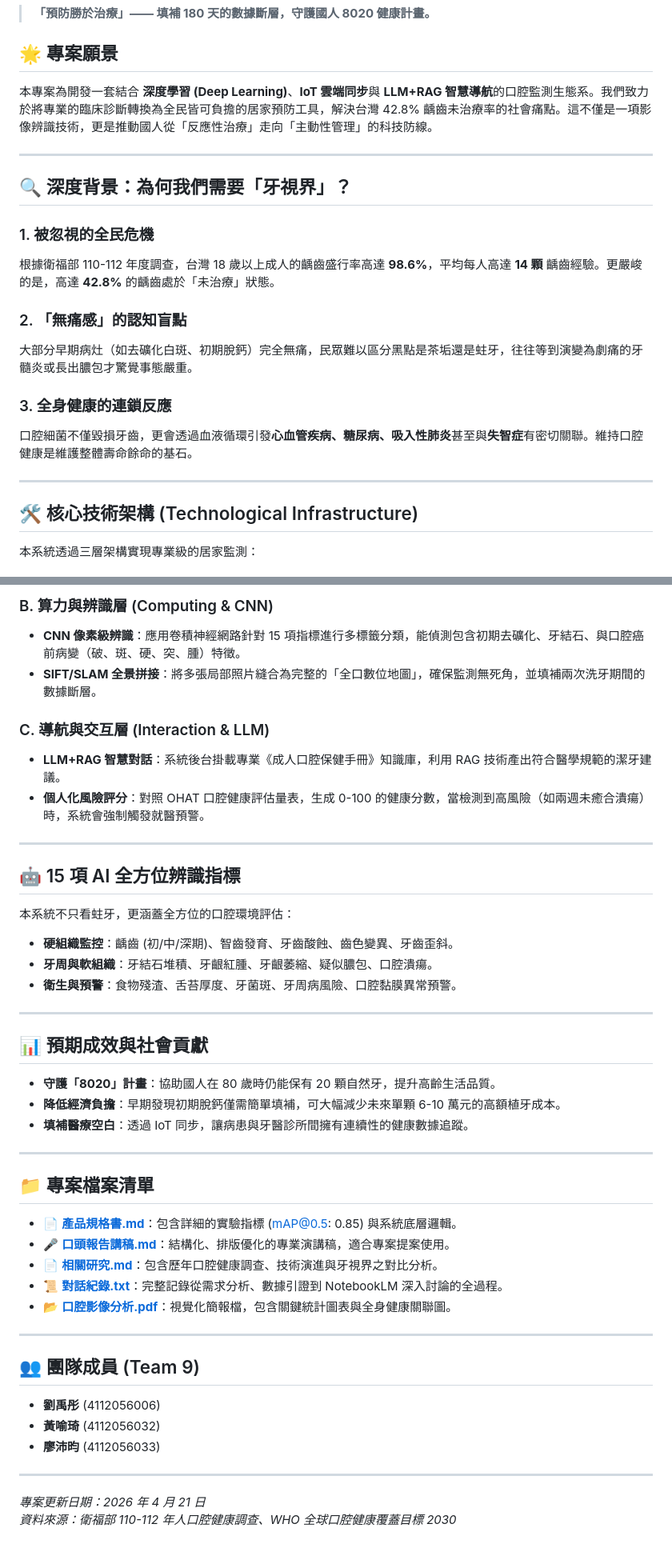
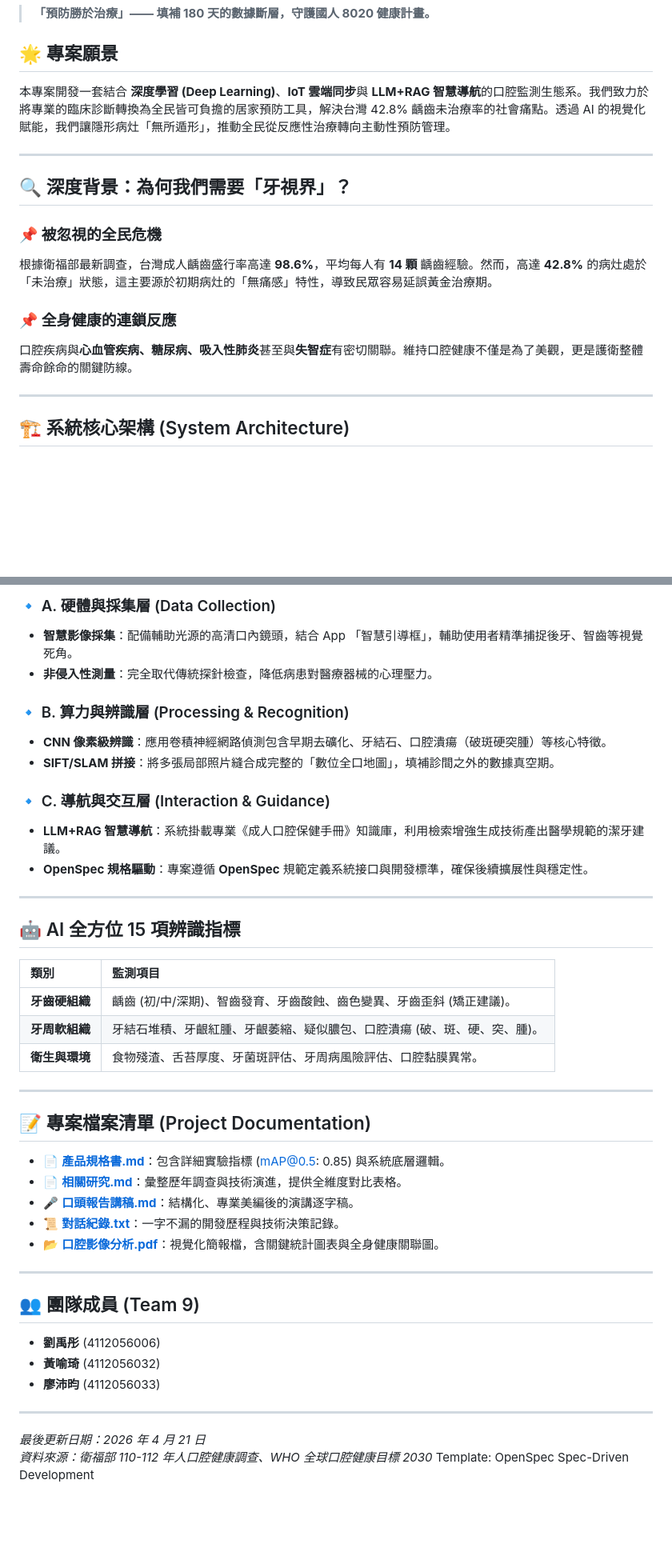
Before and after one commit to liouyutong/0416_Project-Proposal, a Markdown page: README.md, 2 parts joined by grey strips. Shown at 80% size. Rendered like a GitHub page; blank space fills up the shorter version.

Commit message:
Enhance README: Add architecture diagram, OpenSpec context, and categorized indicator tables

```diff
--- a/README.md
+++ b/README.md
@@ -2,20 +2,19 @@
 > **「預防勝於治療」—— 填補 180 天的數據斷層，守護國人 8020 健康計畫。**
 
 ## 🌟 專案願景
-本專案為開發一套結合 **深度學習 (Deep Learning)**、**IoT 雲端同步**與 **LLM+RAG 智慧導航**的口腔監測生態系。我們致力於將專業的臨床診斷轉換為全民皆可負擔的居家預防工具，解決台灣 42.8% 齲齒未治療率的社會痛點。這不僅是一項影像辨識技術，更是推動國人從「反應性治療」走向「主動性管理」的科技防線。
+本專案開發一套結合 **深度學習 (Deep Learning)**、**IoT 雲端同步**與 **LLM+RAG 智慧導航**的口腔監測生態系。我們致力於將專業的臨床診斷轉換為全民皆可負擔的居家預防工具，解決台灣 42.8% 齲齒未治療率的社會痛點。透過 AI 的視覺化賦能，我們讓隱形病灶「無所遁形」，推動全民從反應性治療轉向主動性預防管理。
 
 ---
 
 ## 🔍 深度背景：為何我們需要「牙視界」？
-### 1. 被忽視的全民危機
-根據衛福部 110-112 年度調查，台灣 18 歲以上成人的齲齒盛行率高達 **98.6%**，平均每人高達 **14 顆** 齲齒經驗。更嚴峻的是，高達 **42.8%** 的齲齒處於「未治療」狀態。
-### 2. 「無痛感」的認知盲點
-大部分早期病灶（如去礦化白斑、初期脫鈣）完全無痛，民眾難以區分黑點是茶垢還是蛀牙，往往等到演變為劇痛的牙髓炎或長出膿包才驚覺事態嚴重。
-### 3. 全身健康的連鎖反應
-口腔細菌不僅毀損牙齒，更會透過血液循環引發**心血管疾病、糖尿病、吸入性肺炎**甚至與**失智症**有密切關聯。維持口腔健康是維護整體壽命餘命的基石。
+
+### 📌 被忽視的全民危機
+根據衛福部最新調查，台灣成人齲齒盛行率高達 **98.6%**，平均每人有 **14 顆** 齲齒經驗。然而，高達 **42.8%** 的病灶處於「未治療」狀態，這主要源於初期病灶的「無痛感」特性，導致民眾容易延誤黃金治療期。
+
+### 📌 全身健康的連鎖反應
+口腔疾病與**心血管疾病、糖尿病、吸入性肺炎**甚至與**失智症**有密切關聯。維持口腔健康不僅是為了美觀，更是護衛整體壽命餘命的關鍵防線。
 
 ---
 
-## 🛠️ 核心技術架構 (Technological Infrastructure)
-本系統透過三層架構實現專業級的居家監測：
+## 🏗️ 系統核心架構 (System Architecture)
 
@@ -25,35 +32,34 @@
 
-### B. 算力與辨識層 (Computing & CNN)
-*   **CNN 像素級辨識**：應用卷積神經網路針對 15 項指標進行多標籤分類，能偵測包含初期去礦化、牙結石、與口腔癌前病變（破、斑、硬、突、腫）特徵。
-*   **SIFT/SLAM 全景拼接**：將多張局部照片縫合為完整的「全口數位地圖」，確保監測無死角，並填補兩次洗牙期間的數據斷層。
+### 🔹 A. 硬體與採集層 (Data Collection)
+*   **智慧影像採集**：配備輔助光源的高清口內鏡頭，結合 App 「智慧引導框」，輔助使用者精準捕捉後牙、智齒等視覺死角。
+*   **非侵入性測量**：完全取代傳統探針檢查，降低病患對醫療器械的心理壓力。
 
-### C. 導航與交互層 (Interaction & LLM)
-*   **LLM+RAG 智慧對話**：系統後台掛載專業《成人口腔保健手冊》知識庫，利用 RAG 技術產出符合醫學規範的潔牙建議。
-*   **個人化風險評分**：對照 OHAT 口腔健康評估量表，生成 0-100 的健康分數，當檢測到高風險（如兩週未癒合潰瘍）時，系統會強制觸發就醫預警。
+### 🔹 B. 算力與辨識層 (Processing & Recognition)
+*   **CNN 像素級辨識**：應用卷積神經網路偵測包含早期去礦化、牙結石、口腔潰瘍（破斑硬突腫）等核心特徵。
+*   **SIFT/SLAM 拼接**：將多張局部照片縫合成完整的「數位全口地圖」，填補診間之外的數據真空期。
+
+### 🔹 C. 導航與交互層 (Interaction & Guidance)
+*   **LLM+RAG 智慧導航**：系統掛載專業《成人口腔保健手冊》知識庫，利用檢索增強生成技術產出醫學規範的潔牙建議。
+*   **OpenSpec 規格驅動**：專案遵循 **OpenSpec** 規範定義系統接口與開發標準，確保後續擴展性與穩定性。
 
 ---
 
-## 🤖 15 項 AI 全方位辨識指標
-本系統不只看蛀牙，更涵蓋全方位的口腔環境評估：
-*   **硬組織監控**：齲齒 (初/中/深期)、智齒發育、牙齒酸蝕、齒色變異、牙齒歪斜。
-*   **牙周與軟組織**：牙結石堆積、牙齦紅腫、牙齦萎縮、疑似膿包、口腔潰瘍。
-*   **衛生與預警**：食物殘渣、舌苔厚度、牙菌斑、牙周病風險、口腔黏膜異常預警。
+## 🤖 AI 全方位 15 項辨識指標
+
+| 類別 | 監測項目 |
+| :--- | :--- |
+| **牙齒硬組織** | 齲齒 (初/中/深期)、智齒發育、牙齒酸蝕、齒色變異、牙齒歪斜 (矯正建議)。 |
+| **牙周軟組織** | 牙結石堆積、牙齦紅腫、牙齦萎縮、疑似膿包、口腔潰瘍 (破、斑、硬、突、腫)。 |
+| **衛生與環境** | 食物殘渣、舌苔厚度、牙菌斑評估、牙周病風險評估、口腔黏膜異常。 |
 
 ---
 
-## 📊 預期成效與社會貢獻
-*   **守護「8020」計畫**：協助國人在 80 歲時仍能保有 20 顆自然牙，提升高齡生活品質。
-*   **降低經濟負擔**：早期發現初期脫鈣僅需簡單填補，可大幅減少未來單顆 6-10 萬元的高額植牙成本。
-*   **填補醫療空白**：透過 IoT 同步，讓病患與牙醫診所間擁有連續性的健康數據追蹤。
-
----
-
-## 📁 專案檔案清單
-*   📄 **[產品規格書.md](./產品規格書.md)**：包含詳細的實驗指標 (mAP@0.5: 0.85) 與系統底層邏輯。
-*   🎤 **[口頭報告講稿.md](./口頭報告講稿.md)**：結構化、排版優化的專業演講稿，適合專案提案使用。
-*   📄 **[相關研究.md](./相關研究.md)**：包含歷年口腔健康調查、技術演進與牙視界之對比分析。
-*   📜 **[對話紀錄.txt](./對話紀錄.txt)**：完整記錄從需求分析、數據引證到 NotebookLM 深入討論的全過程。
-*   📂 **[口腔影像分析.pdf](./口腔影像分析.pdf)**：視覺化簡報檔，包含關鍵統計圖表與全身健康關聯圖。
+## 📝 專案檔案清單 (Project Documentation)
+*   📄 **[產品規格書.md](./產品規格書.md)**：包含詳細實驗指標 (mAP@0.5: 0.85) 與系統底層邏輯。
+*   📄 **[相關研究.md](./相關研究.md)**：彙整歷年調查與技術演進，提供全維度對比表格。
+*   🎤 **[口頭報告講稿.md](./口頭報告講稿.md)**：結構化、專業美編後的演講逐字稿。
+*   📜 **[對話紀錄.txt](./對話紀錄.txt)**：一字不漏的開發歷程與技術決策記錄。
+*   📂 **[口腔影像分析.pdf](./口腔影像分析.pdf)**：視覺化簡報檔，含關鍵統計圖表與全身健康關聯圖。
 
 ---
 
@@ -63,5 +69,6 @@
 *   **廖沛昀** (4112056033)
 
 ---
-*專案更新日期：2026 年 4 月 21 日*
-*資料來源：衛福部 110-112 年人口腔健康調查、WHO 全球口腔健康覆蓋目標 2030*
+*最後更新日期：2026 年 4 月 21 日*
+*資料來源：衛福部 110-112 年人口腔健康調查、WHO 全球口腔健康目標 2030*
+Template: OpenSpec Spec-Driven Development
```
Also changed, not shown: other parts of README.md (+11 -3 lines).
